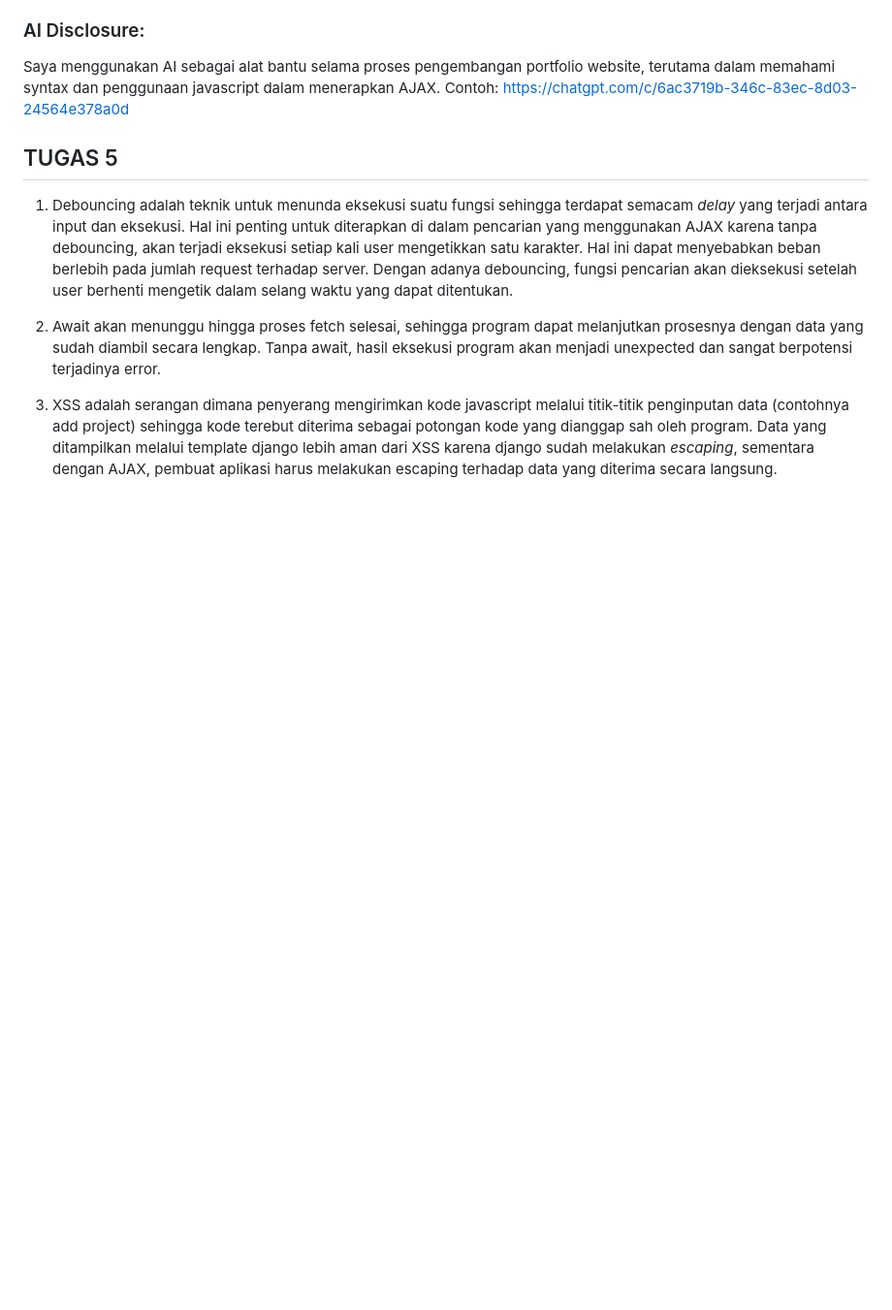
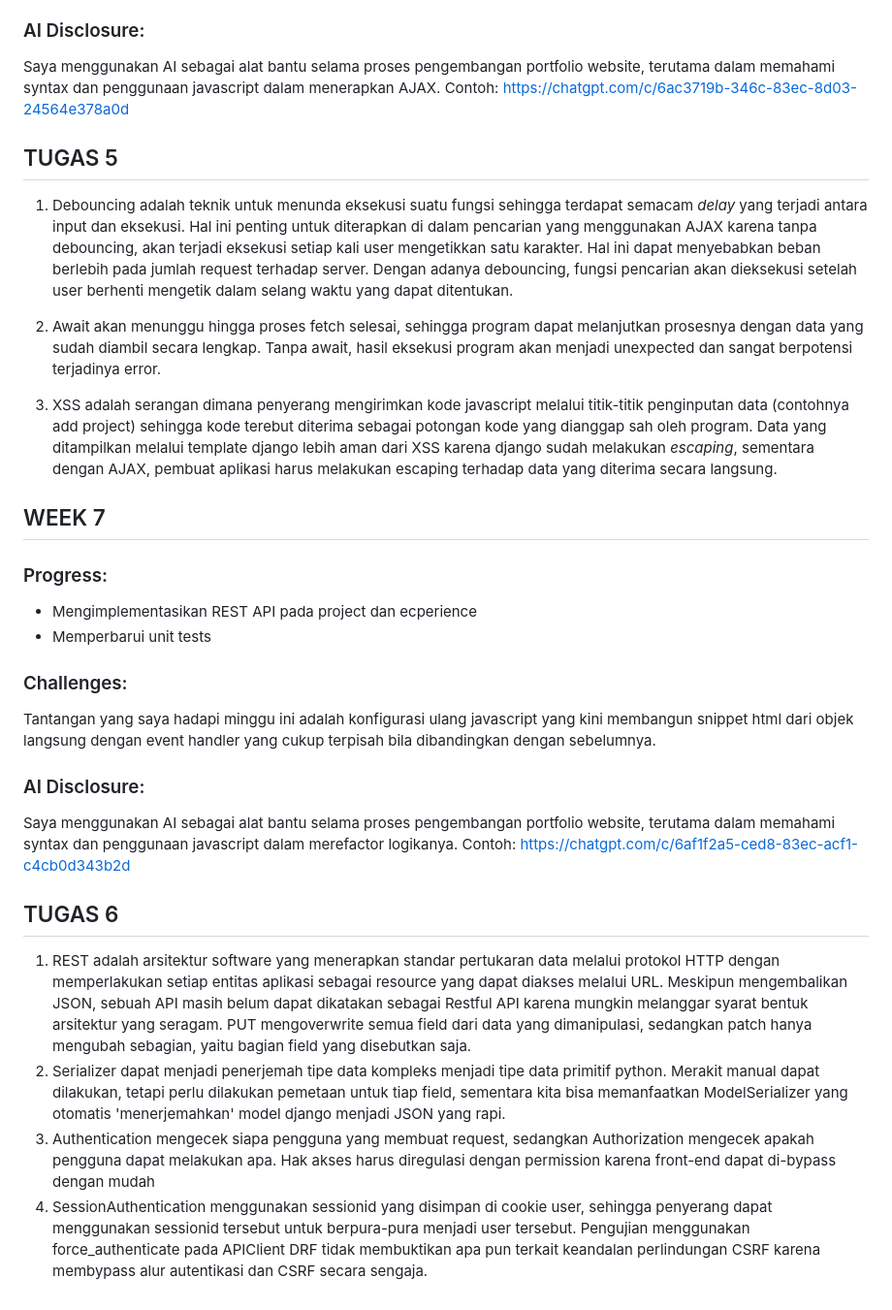
Before and after one commit to ClevraldoLimuel/myportofolio, a Markdown page: Readme.md, the part around the change. Shown at 97% size. Drawn GitHub-style; blank space fills up the shorter version.

Commit message:
Update Readme.md - Week 7

```diff
--- a/Readme.md
+++ b/Readme.md
@@ -200,3 +200,28 @@ https://chatgpt.com/c/6ac3719b-346c-83ec-8d03-24564e378a0d
 2. Await akan menunggu hingga proses fetch selesai, sehingga program dapat melanjutkan prosesnya dengan data yang sudah diambil secara lengkap. Tanpa await, hasil eksekusi program akan menjadi unexpected dan sangat berpotensi terjadinya error.
 
 3. XSS adalah serangan dimana penyerang mengirimkan kode javascript melalui titik-titik penginputan data (contohnya add project) sehingga kode terebut diterima sebagai potongan kode yang dianggap sah oleh program. Data yang ditampilkan melalui template django lebih aman dari XSS karena django sudah melakukan _escaping_, sementara dengan AJAX, pembuat aplikasi harus melakukan escaping terhadap data yang diterima secara langsung.
+
+
+## WEEK 7
+
+### Progress:
+
+- Mengimplementasikan REST API pada project dan ecperience
+- Memperbarui unit tests
+
+### Challenges:
+
+Tantangan yang saya hadapi minggu ini adalah konfigurasi ulang javascript yang kini membangun snippet html dari objek langsung dengan event handler yang cukup terpisah bila dibandingkan dengan sebelumnya.
+
+### AI Disclosure:
+
+Saya menggunakan AI sebagai alat bantu selama proses pengembangan portfolio website, terutama dalam memahami syntax dan penggunaan javascript dalam merefactor logikanya. Contoh:
+https://chatgpt.com/c/6af1f2a5-ced8-83ec-acf1-c4cb0d343b2d
+
+
+
+## TUGAS 6
+1. REST adalah arsitektur software yang menerapkan standar pertukaran data melalui protokol HTTP dengan memperlakukan setiap entitas aplikasi sebagai resource yang dapat diakses melalui URL. Meskipun mengembalikan JSON, sebuah API masih belum dapat dikatakan sebagai Restful API karena mungkin melanggar syarat bentuk arsitektur yang seragam. PUT mengoverwrite semua field dari data yang dimanipulasi, sedangkan patch hanya mengubah sebagian, yaitu bagian field yang disebutkan saja.
+2. Serializer dapat menjadi penerjemah tipe data kompleks menjadi tipe data primitif python. Merakit manual dapat dilakukan, tetapi perlu dilakukan pemetaan untuk tiap field, sementara kita bisa memanfaatkan ModelSerializer yang otomatis 'menerjemahkan' model django menjadi JSON yang rapi.
+3. Authentication mengecek siapa pengguna yang membuat request, sedangkan Authorization mengecek apakah pengguna dapat melakukan apa. Hak akses harus diregulasi dengan permission karena front-end dapat di-bypass dengan mudah
+4. SessionAuthentication menggunakan sessionid yang disimpan di cookie user, sehingga penyerang dapat menggunakan sessionid tersebut untuk berpura-pura menjadi user tersebut. Pengujian menggunakan force_authenticate pada APIClient DRF tidak membuktikan apa pun terkait keandalan perlindungan CSRF karena membypass alur autentikasi dan CSRF secara sengaja.
```
